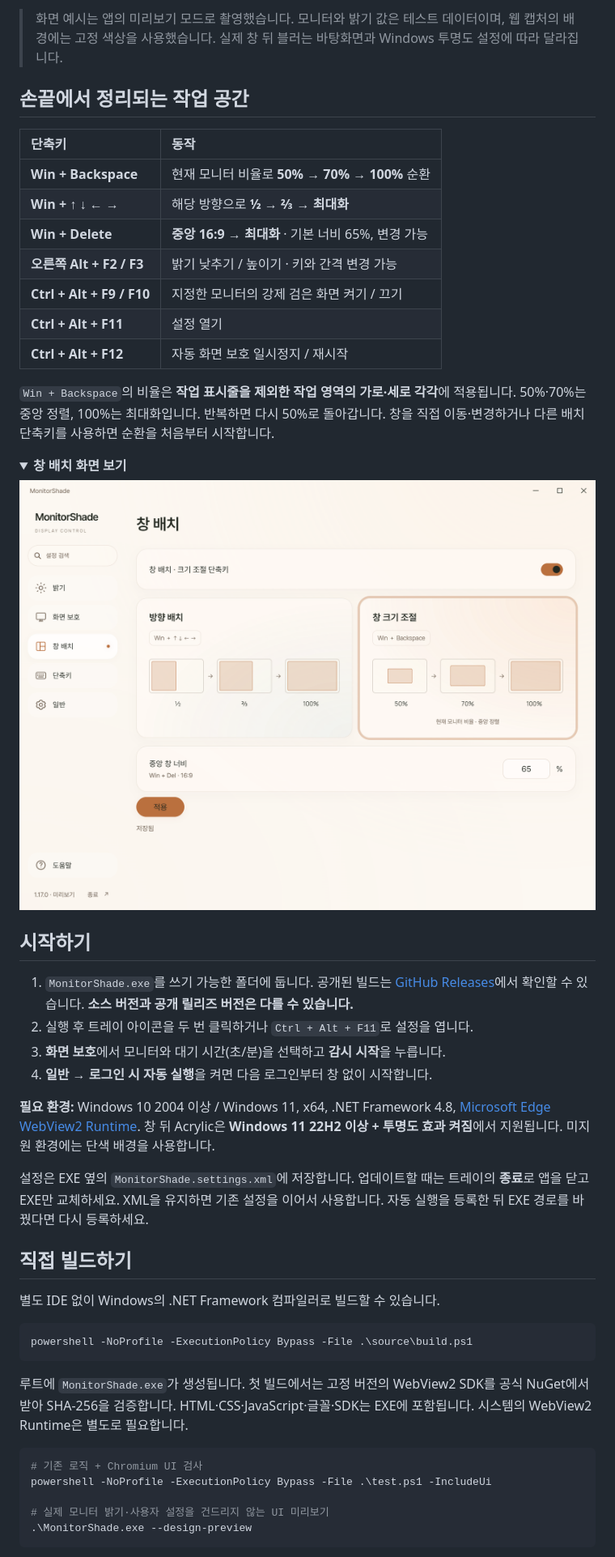
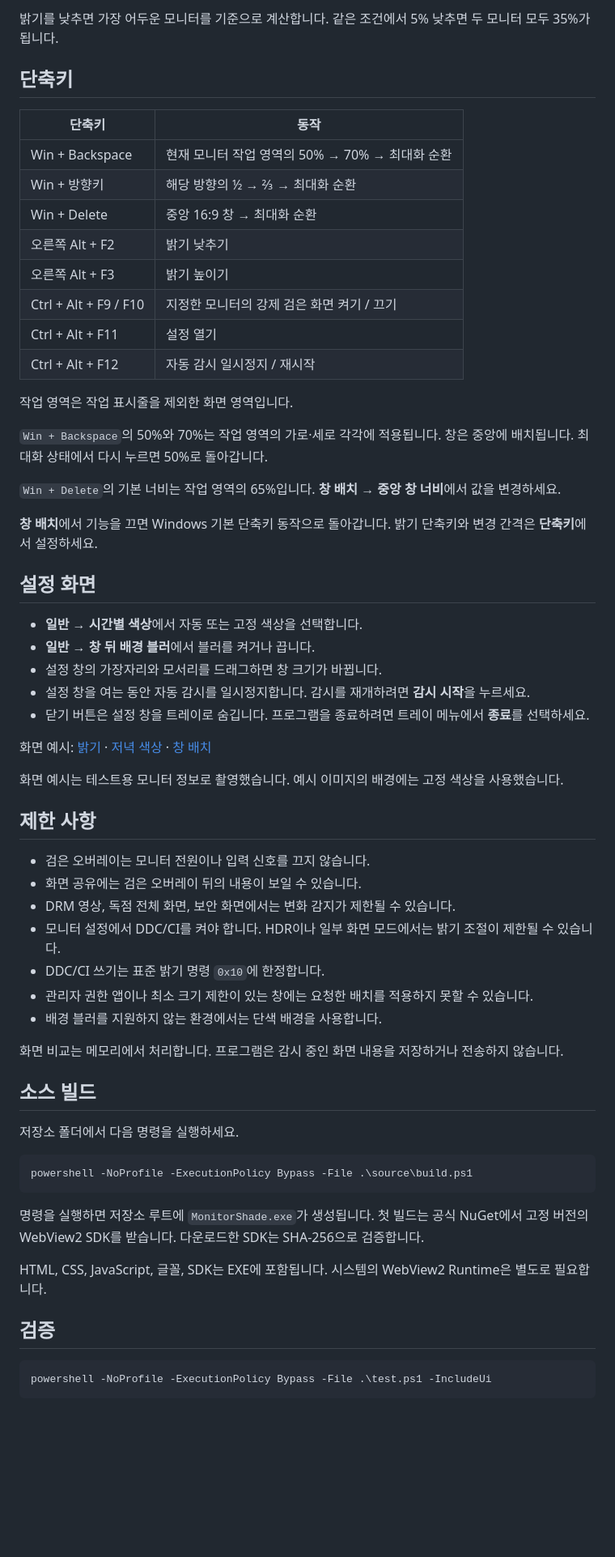
Before and after one commit to iismn/MonitorShade, a Markdown page: README.md, the part around one of its changes. Shown at 81% size. Rendered like a GitHub page; folded sections open; blank space fills up the shorter version.

Commit message:
Rewrite README as procedural documentation and link 1.17 download

````diff
--- a/README.md
+++ b/README.md
@@ -47,53 +62,66 @@ Windows용 멀티 모니터 유틸리티 · OLED 화면 보호 · DDC/CI · 창
 
-> 화면 예시는 앱의 미리보기 모드로 촬영했습니다. 모니터와 밝기 값은 테스트 데이터이며, 웹 캡처의 배경에는 고정 색상을 사용했습니다. 실제 창 뒤 블러는 바탕화면과 Windows 투명도 설정에 따라 달라집니다.
+밝기를 낮추면 가장 어두운 모니터를 기준으로 계산합니다. 같은 조건에서 5% 낮추면 두 모니터 모두 35%가 됩니다.
 
-## 손끝에서 정리되는 작업 공간
+## 단축키
 
 | 단축키 | 동작 |
-| :--- | :--- |
-| **Win + Backspace** | 현재 모니터 비율로 **50% → 70% → 100%** 순환 |
-| **Win + ↑ ↓ ← →** | 해당 방향으로 **½ → ⅔ → 최대화** |
-| **Win + Delete** | **중앙 16:9 → 최대화** · 기본 너비 65%, 변경 가능 |
-| **오른쪽 Alt + F2 / F3** | 밝기 낮추기 / 높이기 · 키와 간격 변경 가능 |
-| **Ctrl + Alt + F9 / F10** | 지정한 모니터의 강제 검은 화면 켜기 / 끄기 |
-| **Ctrl + Alt + F11** | 설정 열기 |
-| **Ctrl + Alt + F12** | 자동 화면 보호 일시정지 / 재시작 |
+| --- | --- |
+| Win + Backspace | 현재 모니터 작업 영역의 50% → 70% → 최대화 순환 |
+| Win + 방향키 | 해당 방향의 ½ → ⅔ → 최대화 순환 |
+| Win + Delete | 중앙 16:9 창 → 최대화 순환 |
+| 오른쪽 Alt + F2 | 밝기 낮추기 |
+| 오른쪽 Alt + F3 | 밝기 높이기 |
+| Ctrl + Alt + F9 / F10 | 지정한 모니터의 강제 검은 화면 켜기 / 끄기 |
+| Ctrl + Alt + F11 | 설정 열기 |
+| Ctrl + Alt + F12 | 자동 감시 일시정지 / 재시작 |
 
-`Win + Backspace`의 비율은 **작업 표시줄을 제외한 작업 영역의 가로·세로 각각**에 적용됩니다. 50%·70%는 중앙 정렬, 100%는 최대화입니다. 반복하면 다시 50%로 돌아갑니다. 창을 직접 이동·변경하거나 다른 배치 단축키를 사용하면 순환을 처음부터 시작합니다.
+작업 영역은 작업 표시줄을 제외한 화면 영역입니다.
 
-<details>
-<summary><strong>창 배치 화면 보기</strong></summary>
+`Win + Backspace`의 50%와 70%는 작업 영역의 가로·세로 각각에 적용됩니다. 창은 중앙에 배치됩니다. 최대화 상태에서 다시 누르면 50%로 돌아갑니다.
 
-![방향 배치와 창 크기 순환](docs/images/window-layout.png)
+`Win + Delete`의 기본 너비는 작업 영역의 65%입니다. **창 배치 → 중앙 창 너비**에서 값을 변경하세요.
 
-</details>
+**창 배치**에서 기능을 끄면 Windows 기본 단축키 동작으로 돌아갑니다. 밝기 단축키와 변경 간격은 **단축키**에서 설정하세요.
 
-## 시작하기
+## 설정 화면
 
-1. `MonitorShade.exe`를 쓰기 가능한 폴더에 둡니다. 공개된 빌드는 [GitHub Releases](https://github.com/iismn/MonitorShade/releases)에서 확인할 수 있습니다. **소스 버전과 공개 릴리즈 버전은 다를 수 있습니다.**
-2. 실행 후 트레이 아이콘을 두 번 클릭하거나 `Ctrl + Alt + F11`로 설정을 엽니다.
-3. **화면 보호**에서 모니터와 대기 시간(초/분)을 선택하고 **감시 시작**을 누릅니다.
-4. **일반 → 로그인 시 자동 실행**을 켜면 다음 로그인부터 창 없이 시작합니다.
+- **일반 → 시간별 색상**에서 자동 또는 고정 색상을 선택합니다.
+- **일반 → 창 뒤 배경 블러**에서 블러를 켜거나 끕니다.
+- 설정 창의 가장자리와 모서리를 드래그하면 창 크기가 바뀝니다.
+- 설정 창을 여는 동안 자동 감시를 일시정지합니다. 감시를 재개하려면 **감시 시작**을 누르세요.
+- 닫기 버튼은 설정 창을 트레이로 숨깁니다. 프로그램을 종료하려면 트레이 메뉴에서 **종료**를 선택하세요.
 
-**필요 환경:** Windows 10 2004 이상 / Windows 11, x64, .NET Framework 4.8, [Microsoft Edge WebView2 Runtime](https://developer.microsoft.com/microsoft-edge/webview2/). 창 뒤 Acrylic은 **Windows 11 22H2 이상 + 투명도 효과 켜짐**에서 지원됩니다. 미지원 환경에는 단색 배경을 사용합니다.
+화면 예시: [밝기](docs/images/brightness-morning.png) · [저녁 색상](docs/images/brightness-evening.png) · [창 배치](docs/images/window-layout.png)
 
-설정은 EXE 옆의 `MonitorShade.settings.xml`에 저장합니다. 업데이트할 때는 트레이의 **종료**로 앱을 닫고 EXE만 교체하세요. XML을 유지하면 기존 설정을 이어서 사용합니다. 자동 실행을 등록한 뒤 EXE 경로를 바꿨다면 다시 등록하세요.
+화면 예시는 테스트용 모니터 정보로 촬영했습니다. 예시 이미지의 배경에는 고정 색상을 사용했습니다.
 
-## 직접 빌드하기
+## 제한 사항
 
-별도 IDE 없이 Windows의 .NET Framework 컴파일러로 빌드할 수 있습니다.
+- 검은 오버레이는 모니터 전원이나 입력 신호를 끄지 않습니다.
+- 화면 공유에는 검은 오버레이 뒤의 내용이 보일 수 있습니다.
+- DRM 영상, 독점 전체 화면, 보안 화면에서는 변화 감지가 제한될 수 있습니다.
+- 모니터 설정에서 DDC/CI를 켜야 합니다. HDR이나 일부 화면 모드에서는 밝기 조절이 제한될 수 있습니다.
+- DDC/CI 쓰기는 표준 밝기 명령 `0x10`에 한정합니다.
+- 관리자 권한 앱이나 최소 크기 제한이 있는 창에는 요청한 배치를 적용하지 못할 수 있습니다.
+- 배경 블러를 지원하지 않는 환경에서는 단색 배경을 사용합니다.
+
+화면 비교는 메모리에서 처리합니다. 프로그램은 감시 중인 화면 내용을 저장하거나 전송하지 않습니다.
+
+## 소스 빌드
+
+저장소 폴더에서 다음 명령을 실행하세요.
 
 ```powershell
 powershell -NoProfile -ExecutionPolicy Bypass -File .\source\build.ps1
 ```
 
-루트에 `MonitorShade.exe`가 생성됩니다. 첫 빌드에서는 고정 버전의 WebView2 SDK를 공식 NuGet에서 받아 SHA-256을 검증합니다. HTML·CSS·JavaScript·글꼴·SDK는 EXE에 포함됩니다. 시스템의 WebView2 Runtime은 별도로 필요합니다.
+명령을 실행하면 저장소 루트에 `MonitorShade.exe`가 생성됩니다. 첫 빌드는 공식 NuGet에서 고정 버전의 WebView2 SDK를 받습니다. 다운로드한 SDK는 SHA-256으로 검증합니다.
+
+HTML, CSS, JavaScript, 글꼴, SDK는 EXE에 포함됩니다. 시스템의 WebView2 Runtime은 별도로 필요합니다.
+
+## 검증
 
 ```powershell
-# 기존 로직 + Chromium UI 검사
 powershell -NoProfile -ExecutionPolicy Bypass -File .\test.ps1 -IncludeUi
-
-# 실제 모니터 밝기·사용자 설정을 건드리지 않는 UI 미리보기
-.\MonitorShade.exe --design-preview
 ```
 
````
Also changed, not shown: other parts of README.md (+52 -46 lines).
